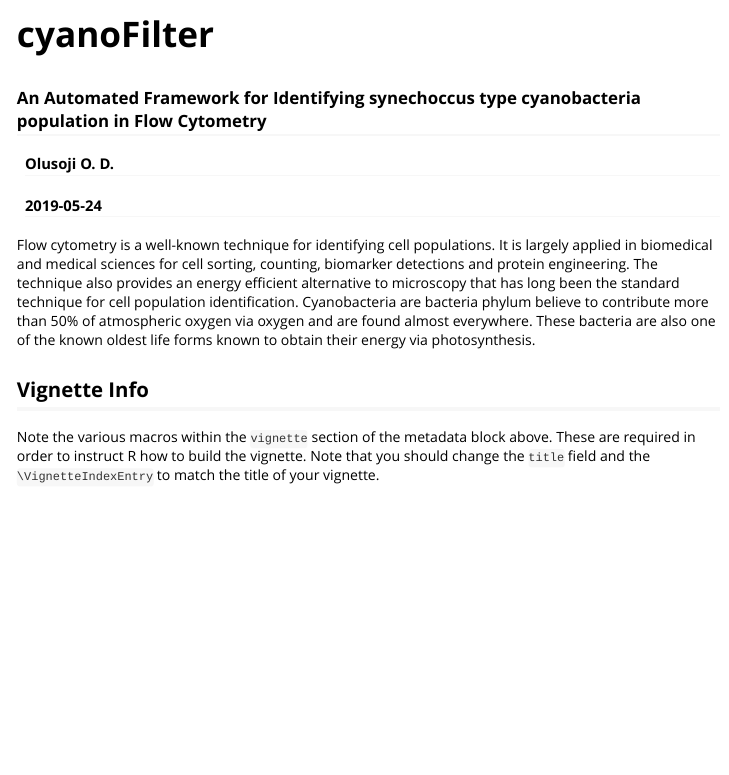
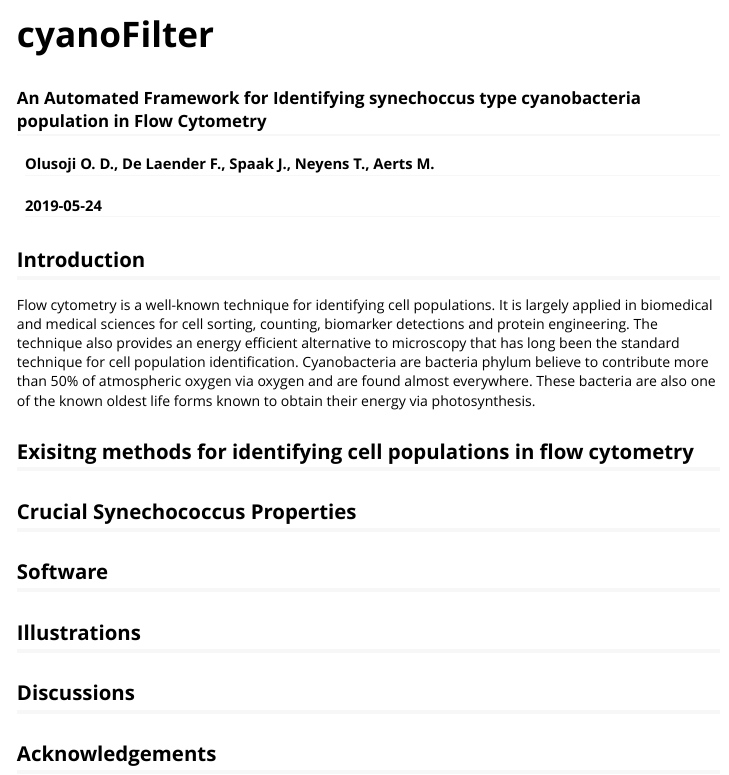
Before and after one commit to bioc/cyanoFilter, an R Markdown document (vignettes/cyanoFilter.Rmd): the page in a window 1100 px wide, from its top. Rendered offline with R 4.5, knitr and Pandoc, with nearby package versions; some code elsewhere in the file could not run offline.

Commit message:
All is ready for GitHub and GitLab version

````diff
--- a/vignettes/cyanoFilter.Rmd
+++ b/vignettes/cyanoFilter.Rmd
@@ -1,7 +1,7 @@
 ---
 title: "cyanoFilter"
 subtitle: "An Automated Framework for Identifying synechoccus type cyanobacteria population in Flow Cytometry"
-author: "Olusoji O. D."
+author: "Olusoji O. D., De Laender F., Spaak J., Neyens T., Aerts M."
 date: "`r Sys.Date()`"
 output: rmarkdown::html_vignette
 vignette: >
@@ -18,8 +21,17 @@ knitr::opts_chunk$set(
 ```
+
+## Introduction
 
 Flow cytometry is a well-known technique for identifying cell populations. It is largely applied in biomedical and medical sciences for cell sorting, counting, biomarker detections and protein engineering. The technique also provides an energy efficient alternative to microscopy that has long been the standard technique for cell population identification. Cyanobacteria are bacteria phylum believe to contribute more than 50% of atmospheric oxygen via oxygen and are found almost everywhere. These bacteria are also one of the known oldest life forms known to obtain their energy via photosynthesis.
 
+## Exisitng methods for identifying cell populations in flow cytometry
 
-## Vignette Info
+## Crucial Synechococcus Properties
 
-Note the various macros within the `vignette` section of the metadata block above. These are required in order to instruct R how to build the vignette. Note that you should change the `title` field and the `\VignetteIndexEntry` to match the title of your vignette.
+## Software
+
+## Illustrations
+
+## Discussions
+
+## Acknowledgements
````
Also changed, not shown: vignettes/cyanoFilter.Rmd (3 more changed lines).
